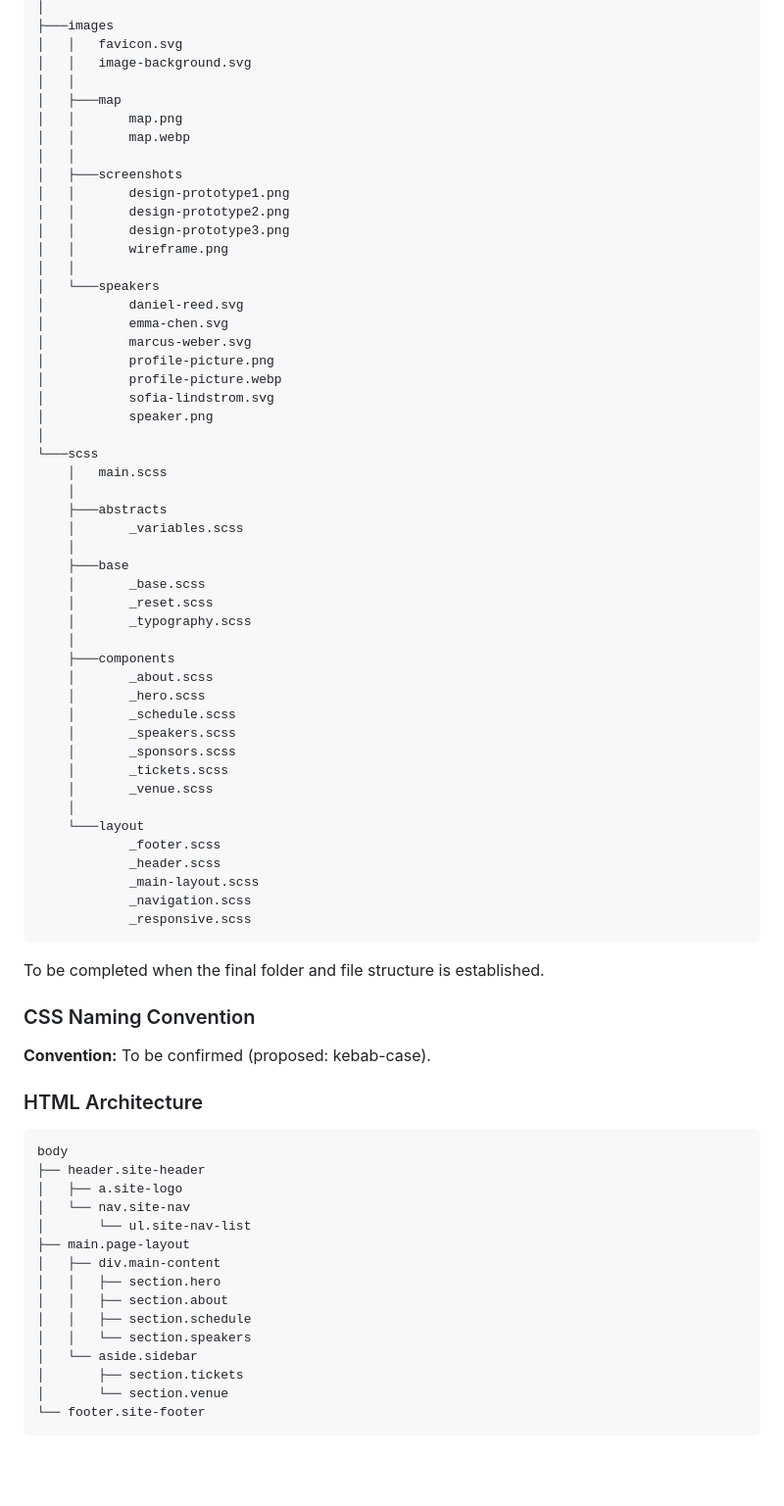
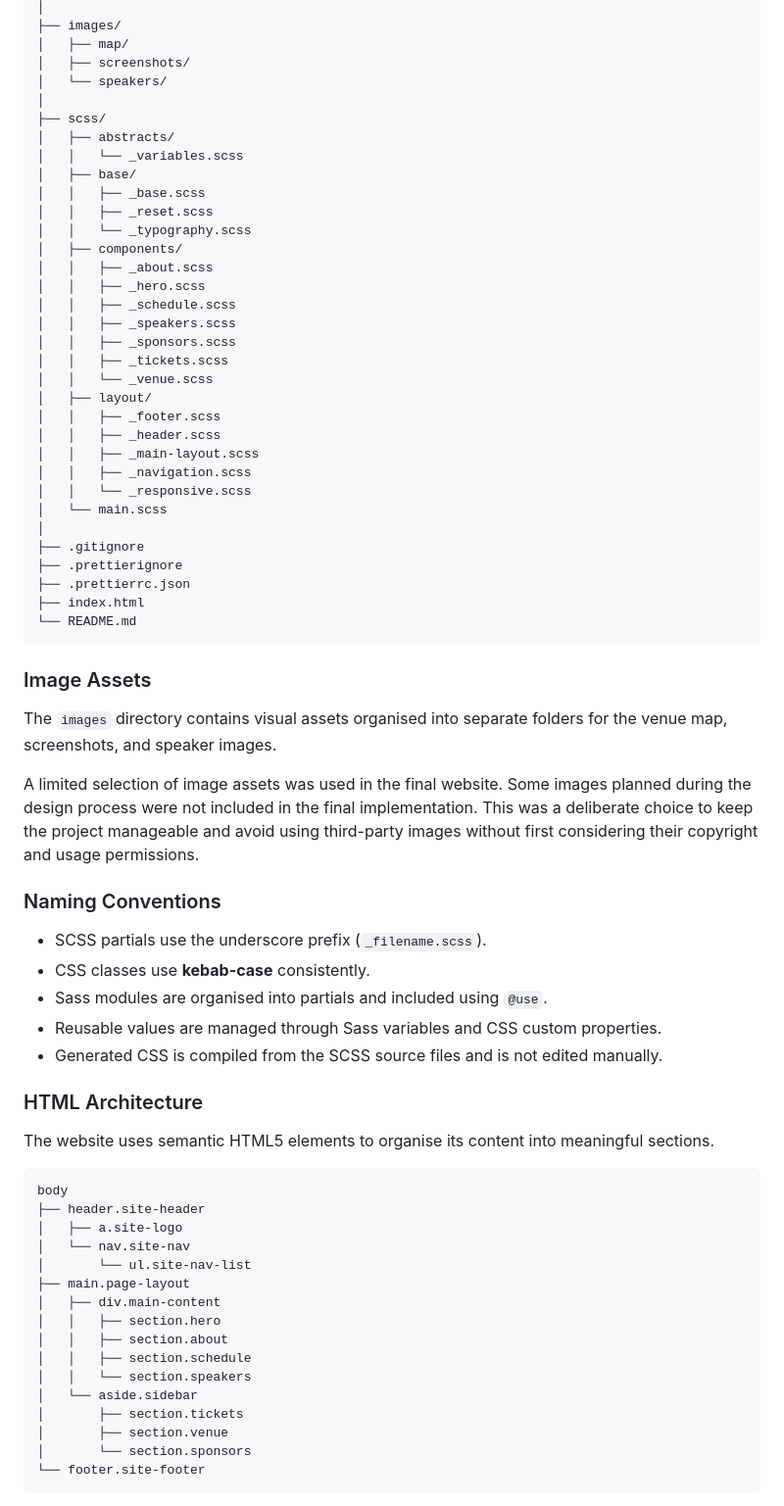
Before and after one commit to cameloasa-blockchain/Conference-Chain-Reaction, a Markdown page: README.md, the part around one of its changes. Shown at 98% size. GitHub-like rendering; blank space fills up the shorter version.

````diff
--- a/README.md
+++ b/README.md
@@ -159,62 +185,56 @@ bcu26d-inl-2-konferens-cameloasa/
 │
-├───images
-│   │   favicon.svg
-│   │   image-background.svg
-│   │
-│   ├───map
-│   │       map.png
-│   │       map.webp
-│   │
-│   ├───screenshots
-│   │       design-prototype1.png
-│   │       design-prototype2.png
-│   │       design-prototype3.png
-│   │       wireframe.png
-│   │
-│   └───speakers
-│           daniel-reed.svg
-│           emma-chen.svg
-│           marcus-weber.svg
-│           profile-picture.png
-│           profile-picture.webp
-│           sofia-lindstrom.svg
-│           speaker.png
+├── images/
+│   ├── map/
+│   ├── screenshots/
+│   └── speakers/
 │
-└───scss
-    │   main.scss
-    │
-    ├───abstracts
-    │       _variables.scss
-    │
-    ├───base
-    │       _base.scss
-    │       _reset.scss
-    │       _typography.scss
-    │
-    ├───components
-    │       _about.scss
-    │       _hero.scss
-    │       _schedule.scss
-    │       _speakers.scss
-    │       _sponsors.scss
-    │       _tickets.scss
-    │       _venue.scss
-    │
-    └───layout
-            _footer.scss
-            _header.scss
-            _main-layout.scss
-            _navigation.scss
-            _responsive.scss
+├── scss/
+│   ├── abstracts/
+│   │   └── _variables.scss
+│   ├── base/
+│   │   ├── _base.scss
+│   │   ├── _reset.scss
+│   │   └── _typography.scss
+│   ├── components/
+│   │   ├── _about.scss
+│   │   ├── _hero.scss
+│   │   ├── _schedule.scss
+│   │   ├── _speakers.scss
+│   │   ├── _sponsors.scss
+│   │   ├── _tickets.scss
+│   │   └── _venue.scss
+│   ├── layout/
+│   │   ├── _footer.scss
+│   │   ├── _header.scss
+│   │   ├── _main-layout.scss
+│   │   ├── _navigation.scss
+│   │   └── _responsive.scss
+│   └── main.scss
+│
+├── .gitignore
+├── .prettierignore
+├── .prettierrc.json
+├── index.html
+└── README.md
 ```
 
-To be completed when the final folder and file structure is established.
+### Image Assets
 
-### CSS Naming Convention
+The `images` directory contains visual assets organised into separate folders for the venue map, screenshots, and speaker images.
 
-**Convention:** To be confirmed (proposed: kebab-case).
+A limited selection of image assets was used in the final website. Some images planned during the design process were not included in the final implementation. This was a deliberate choice to keep the project manageable and avoid using third-party images without first considering their copyright and usage permissions.
+
+### Naming Conventions
+
+- SCSS partials use the underscore prefix (`_filename.scss`).
+- CSS classes use **kebab-case** consistently.
+- Sass modules are organised into partials and included using `@use`.
+- Reusable values are managed through Sass variables and CSS custom properties.
+- Generated CSS is compiled from the SCSS source files and is not edited manually.
 
 ### HTML Architecture
+
+The website uses semantic HTML5 elements to organise its content into meaningful sections.
 
 ```text
 body
@@ -230,7 +250,8 @@ body
 │   │   └── section.speakers
 │   └── aside.sidebar
 │       ├── section.tickets
-│       └── section.venue
+│       ├── section.venue
+│       └── section.sponsors
 └── footer.site-footer
 ```
 
````
Also changed, not shown: other parts of README.md (+169 -271 lines), images/screenshots/accesibility-result.png (added), images/screenshots/css-validator.png (added), images/screenshots/html-validator.png (added), images/screenshots/lighthouse.png (added), images/screenshots/mobile-responsive.png (added), images/screenshots/tablet-responsive.png (added), 1 other file.
